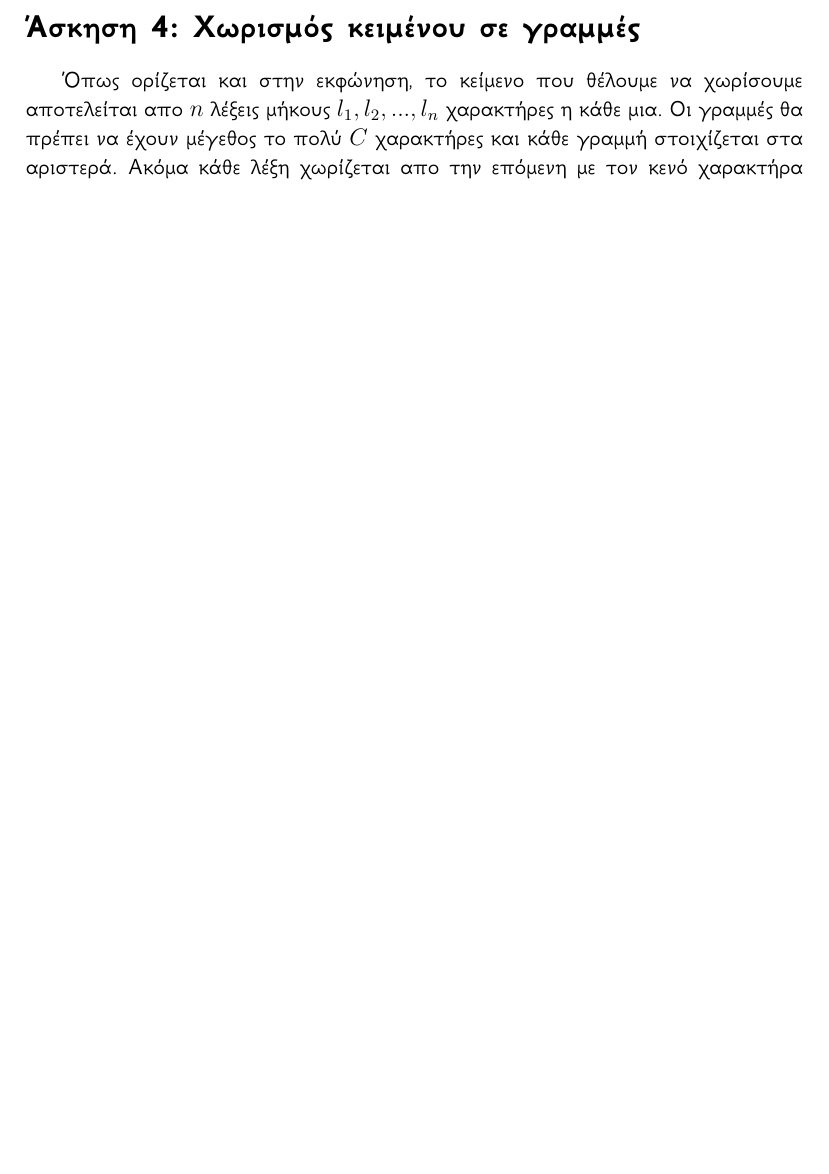
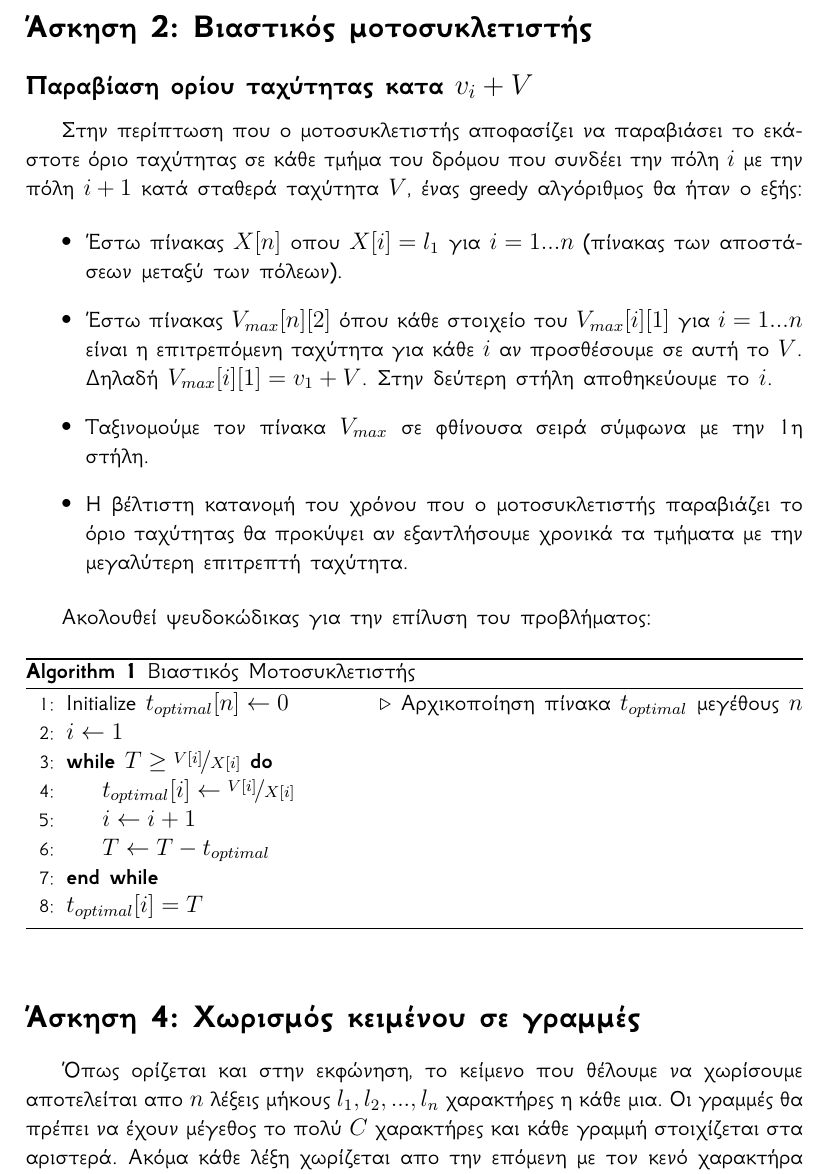
Before and after one commit to johngian/Algorithms-and-Complexity, a LaTeX problem sheet (Assignment 2/Algo2.tex): part of page 2 of 2 before the commit and part of page 2 of 3 after it, cut at the place of the change, the shorter picture padded with empty space. Compiled offline with XeLaTeX.

Commit message:
Added second exercise part1

```diff
--- a/Assignment 2/Algo2.tex
+++ b/Assignment 2/Algo2.tex
@@ -4,6 +4,7 @@
 \usepackage{amsthm}
 \usepackage{amsfonts}
 \usepackage{mathrsfs}
+\usepackage{units}
 \usepackage{tikz}
 \usetikzlibrary{arrows,automata}
 \usepackage{color}
@@ -25,6 +25,38 @@
 
 \begin{document}
 \maketitle
+
+\section*{Άσκηση 2: Βιαστικός μοτοσυκλετιστής}
+\subsection*{Παραβίαση ορίου ταχύτητας κατα $v_i+V$}
+Στην περίπτωση που ο μοτοσυκλετιστής αποφασίζει να παραβιάσει το εκάστοτε όριο ταχύτητας σε κάθε τμήμα του δρόμου που συνδέει την πόλη $i$ με την πόλη $i+1$ κατά σταθερά ταχύτητα $V$, ένας greedy αλγόριθμος θα ήταν ο εξής:
+
+\begin{itemize}
+ \item Έστω πίνακας $X[n]$ οπου $X[i]=l_1$ για $i=1...n$ (πίνακας των αποστάσεων μεταξύ των πόλεων).
+ \item Έστω πίνακας $V_{max}[n][2]$ όπου κάθε στοιχείο του $V_{max}[i][1]$ για $i=1...n$ είναι η επιτρεπόμενη ταχύτητα για κάθε $i$ αν προσθέσουμε σε αυτή το $V$. Δηλαδή $V_{max}[i][1]=v_1+V$. Στην δεύτερη στήλη αποθηκεύουμε το $i$.
+ \item Ταξινομούμε τον πίνακα $V_{max}$ σε φθίνουσα σειρά σύμφωνα με την 1η στήλη.
+ \item Η βέλτιστη κατανομή του χρόνου που ο μοτοσυκλετιστής παραβιάζει το όριο ταχύτητας θα προκύψει αν εξαντλήσουμε χρονικά τα τμήματα με την μεγαλύτερη επιτρεπτή ταχύτητα.
+\end{itemize}
+
+Ακολουθεί ψευδοκώδικας για την επίλυση του προβλήματος:
+
+\begin{algorithm}
+\caption{Βιαστικός Μοτοσυκλετιστής}
+\begin{algorithmic}[1]
+  \State Initialize $t_{optimal}[n] \gets 0$	\Comment {Αρχικοποίηση πίνακα $t_{optimal}$ μεγέθους $n$ }
+  \State $i \gets 1$
+  \While{$T \geq \nicefrac{V[i]}{X[i]}$}
+    \State $t_{optimal}[i] \gets \nicefrac{V[i]}{X[i]}$
+    \State $i \gets i+1$
+    \State $T \gets T-t_{optimal}$
+  \EndWhile
+  \State $t_{optimal}[i]=T$
+
+\end{algorithmic}
+\end{algorithm}
+
+
+
+
 
 \section*{Άσκηση 4: Χωρισμός κειμένου σε γραμμές}
 Όπως ορίζεται και στην εκφώνηση, το κείμενο που θέλουμε να χωρίσουμε αποτελείται απο $n$ λέξεις μήκους $l_1,l_2,...,l_n$ χαρακτήρες η κάθε μια. Οι γραμμές θα πρέπει να έχουν μέγεθος το πολύ $C$ χαρακτήρες και κάθε γραμμή στοιχίζεται στα αριστερά. Ακόμα κάθε λέξη χωρίζεται απο την επόμενη με τον κενό χαρακτήρα χωρίς να επιτρέπεται να χωριστεί σε 2 γραμμές και δεν επιτρέπεται η αναδιάταξη τους. Άρα συνολικά, αν στη γραμμή $k$ εμφανίζονται οι λέξεις $i,...,j$ τότε η γραμμή έχει αριθμό κενών χαρακτήρων στα δεξιά που δίνεται απο τον τύπο $s_k=C+1-\sum_{p=1}^{j}{(l_p+1)}$. Το ζητούμενο της άσκησης είναι να βρούμε αλγόριθμο που να χωρίζει κατάλληλα το κείμενο έτσι ώστε να ελαχιστοποιείται το άθροισμα των τετραγώνων του πλήθους των κενών χαρακτήρων που έχουν οι γραμμές στα δεξιά, δηλαδή το $\sum_{k=1}^{m}{s_k^2}$. Για την επίλυση θα εργαστούμε με την μέθοδο σχεδίασης bottom-up χρησιμοποιώντας δυναμικό προγραμματισμό:
```
Also changed, not shown: Assignment 2/Algo2.pdf, Assignment 2/Algo2.tex (7 more changed lines).
